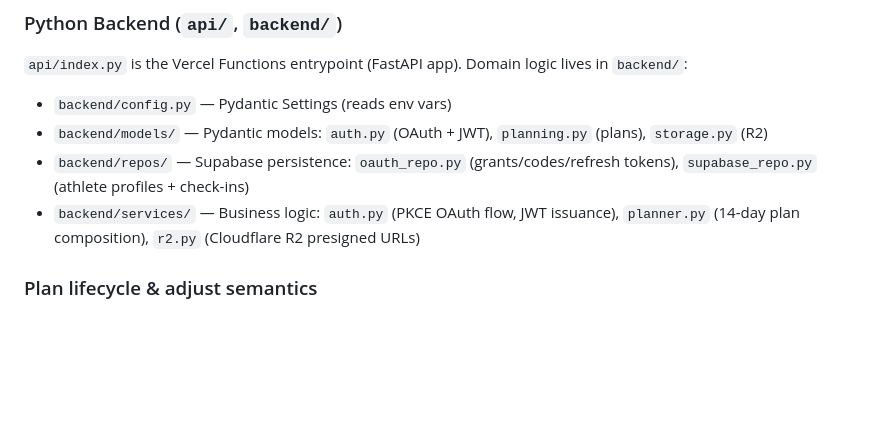
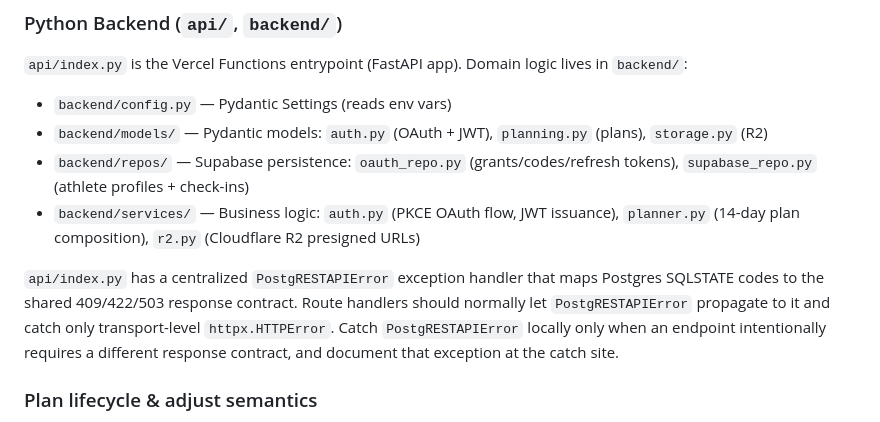
Before and after one commit to zew1me/fitness-coach-agent, a Markdown page: AGENTS.md, the part around the change. GitHub-like rendering; blank space fills up the shorter version.

Commit message:
docs: document PostgREST error boundary

```diff
--- a/AGENTS.md
+++ b/AGENTS.md
@@ -61,6 +61,12 @@ Next.js 15 App Router. Key pages:
 - `backend/models/` — Pydantic models: `auth.py` (OAuth + JWT), `planning.py` (plans), `storage.py` (R2)
 - `backend/repos/` — Supabase persistence: `oauth_repo.py` (grants/codes/refresh tokens), `supabase_repo.py` (athlete profiles + check-ins)
 - `backend/services/` — Business logic: `auth.py` (PKCE OAuth flow, JWT issuance), `planner.py` (14-day plan composition), `r2.py` (Cloudflare R2 presigned URLs)
+
+`api/index.py` has a centralized `PostgRESTAPIError` exception handler that maps
+Postgres SQLSTATE codes to the shared 409/422/503 response contract. Route handlers
+should normally let `PostgRESTAPIError` propagate to it and catch only transport-level
+`httpx.HTTPError`. Catch `PostgRESTAPIError` locally only when an endpoint intentionally
+requires a different response contract, and document that exception at the catch site.
 
 ### Plan lifecycle & adjust semantics
 
```
